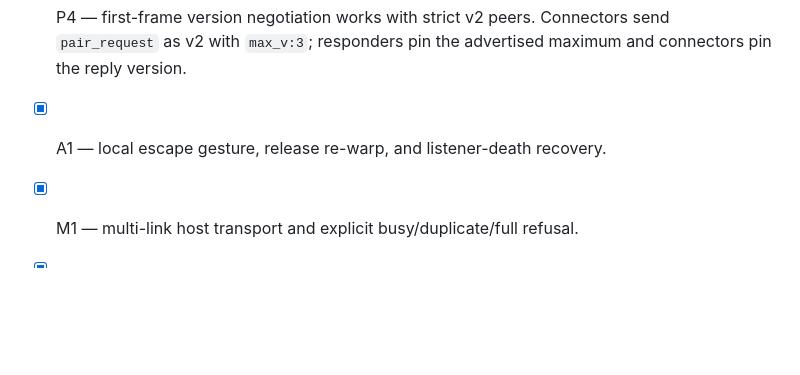
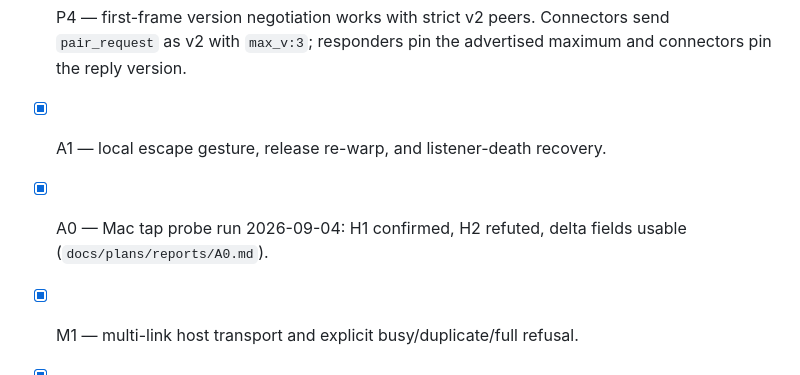
Before and after one commit to ArcSoftLabs/mouseshare, a Markdown page: docs/plans/2026-09-03-capability-expansion.md, the part around the change. Rendered like a GitHub page; blank space fills up the shorter version.

Commit message:
Record the Mac tap probe results and brief the macOS capture rewrite
A0 ran on the Mac mini (macOS 26.3): a deleting session tap does not park
the cursor sprite (H1 confirmed), kCGMouseEventDeltaX/Y are usable,
decoupling pins the sprite, and posting from the callback does not disable
the tap (H2 refuted). The A3 brief takes the H1 branch of the plan.

Co-Authored-By: Claude Fable 5.1 <noreply@anthropic.com>
Claude-Session: https://claude.ai/code/session_01J2rGRUeF3ScwV7KfGeVEPC

```diff
--- a/docs/plans/2026-09-03-capability-expansion.md
+++ b/docs/plans/2026-09-03-capability-expansion.md
@@ -323,6 +323,7 @@ GUI launch via `open`); Windows runs via `py.exe`; Linux via WSLg.
 - [x] P4 — first-frame version negotiation works with strict v2 peers.
   Connectors send `pair_request` as v2 with `max_v:3`; responders pin the advertised maximum and connectors pin the reply version.
 - [x] A1 — local escape gesture, release re-warp, and listener-death recovery.
+- [x] A0 — Mac tap probe run 2026-09-04: H1 confirmed, H2 refuted, delta fields usable (`docs/plans/reports/A0.md`).
 - [x] M1 — multi-link host transport and explicit busy/duplicate/full refusal.
 - [x] M2 — per-link app handshake/session state and selective teardown.
 - [x] M3 — N-peer cursor routing, deterministic corners, and live topology recovery.
```
Also changed, not shown: 2 other files.
